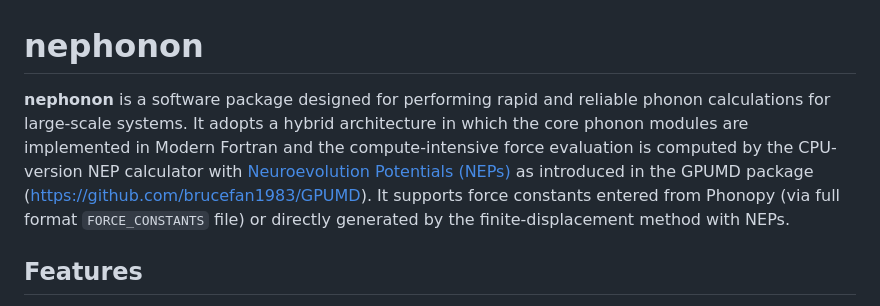
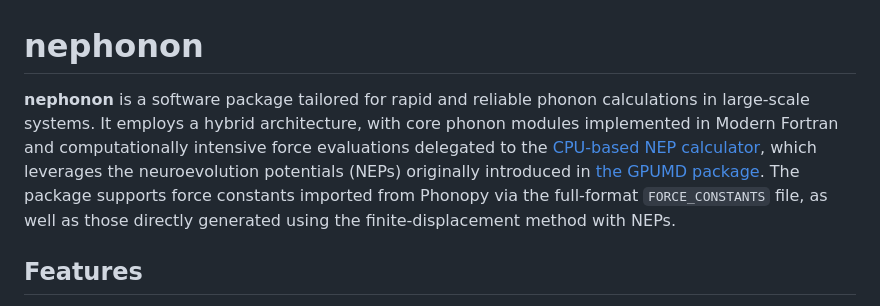
Before and after one commit to ICNSMS/nephonon, a Markdown page: README.md, the part around the change. GitHub-like rendering.

```diff
--- a/README.md
+++ b/README.md
@@ -1,7 +1,6 @@
 # nephonon
 
-**nephonon** is a software package designed for performing rapid and reliable phonon calculations for large-scale systems. It adopts a hybrid architecture in which the core phonon
-modules are implemented in Modern Fortran and the compute-intensive force evaluation is computed by the CPU-version NEP calculator with [Neuroevolution Potentials (NEPs)](https://github.com/brucefan1983/NEP_CPU) as introduced in the GPUMD package ([https://github.com/brucefan1983/GPUMD](https://github.com/brucefan1983/GPUMD)). It supports force constants entered from Phonopy (via full format `FORCE_CONSTANTS` file) or directly generated by the finite-displacement method with NEPs.
+**nephonon** is a software package tailored for rapid and reliable phonon calculations in large-scale systems. It employs a hybrid architecture, with core phonon modules implemented in Modern Fortran and computationally intensive force evaluations delegated to the [CPU-based NEP calculator](https://github.com/brucefan1983/NEP_CPU), which leverages the neuroevolution potentials (NEPs) originally introduced in [the GPUMD package](https://github.com/brucefan1983/GPUMD). The package supports force constants imported from Phonopy via the full-format `FORCE_CONSTANTS` file, as well as those directly generated using the finite-displacement method with NEPs.
 
 ## Features
 
```
